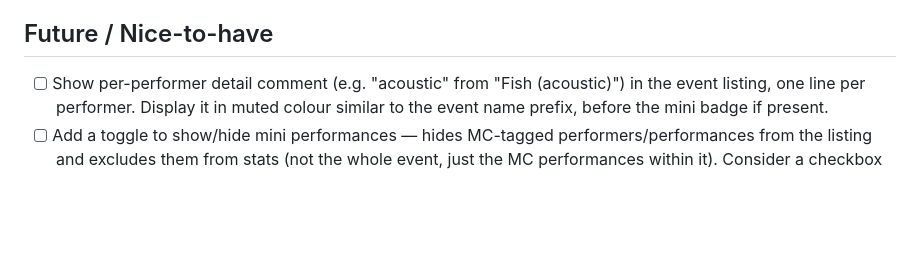
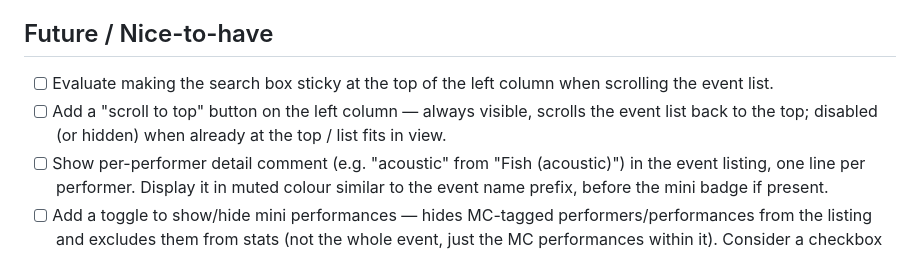
Before and after one commit to wizzu/eventslist, a Markdown page: TODO.md, the part around the change. GitHub-like rendering; blank space fills up the shorter version.

Commit message:
Add TODO items for sticky search box and scroll-to-top button
Co-Authored-By: Claude Sonnet 4.6 <noreply@anthropic.com>

```diff
--- a/TODO.md
+++ b/TODO.md
@@ -40,6 +40,8 @@ Steps are intentionally small to facilitate incremental learning alongside build
 - [x] Debounce search input (~200ms) to avoid recomputing all reactive getters on every keystroke; consider deferring only the stats panel (option 3) if the event list alone is fast enough. If the debounce delay is perceptible, add a visual in-progress indicator on the search box or stats panel (e.g. subtle animation or dimming) so the user knows results are updating.
 
 ## Future / Nice-to-have
+- [ ] Evaluate making the search box sticky at the top of the left column when scrolling the event list.
+- [ ] Add a "scroll to top" button on the left column — always visible, scrolls the event list back to the top; disabled (or hidden) when already at the top / list fits in view.
 - [ ] Show per-performer detail comment (e.g. "acoustic" from "Fish (acoustic)") in the event listing, one line per performer. Display it in muted colour similar to the event name prefix, before the mini badge if present.
 - [ ] Add a toggle to show/hide mini performances — hides MC-tagged performers/performances from the listing and excludes them from stats (not the whole event, just the MC performances within it). Consider a checkbox or small toggle button near the search box or stats panel.
 - [x] Add a small, non-prominent "Generated with [eventslist](github repo url)" link, e.g. top-right corner, very small text
```
